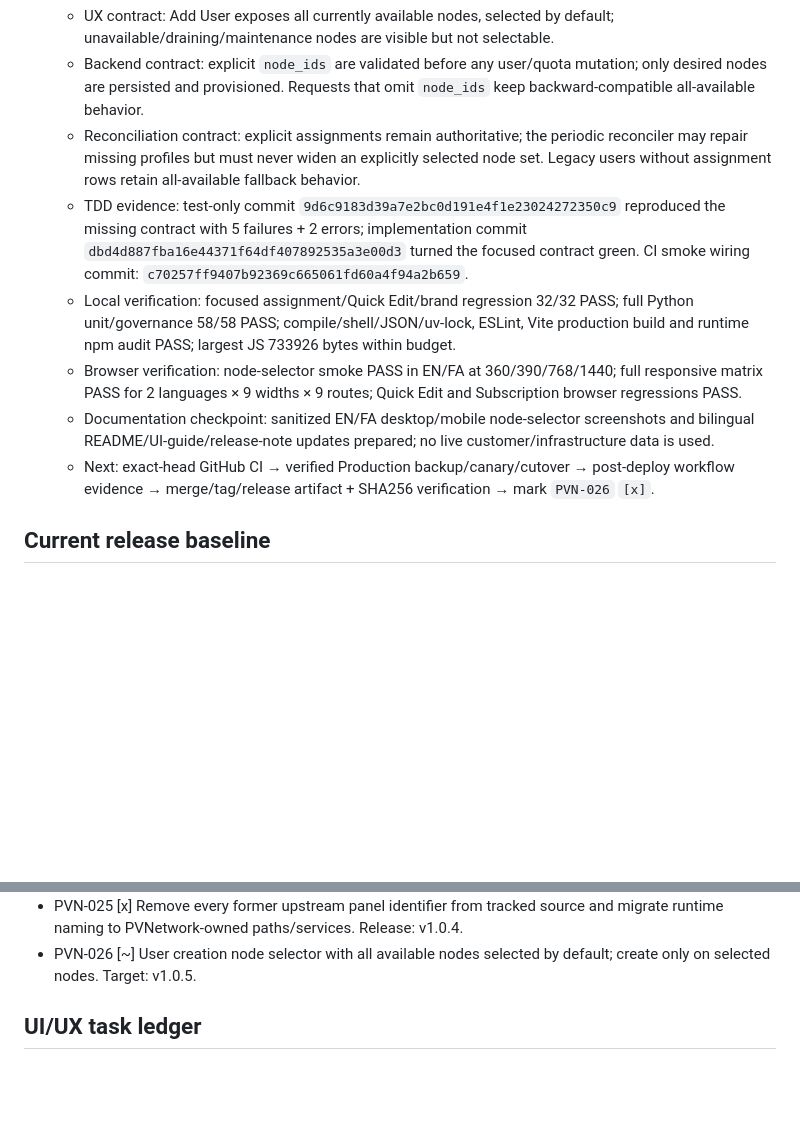
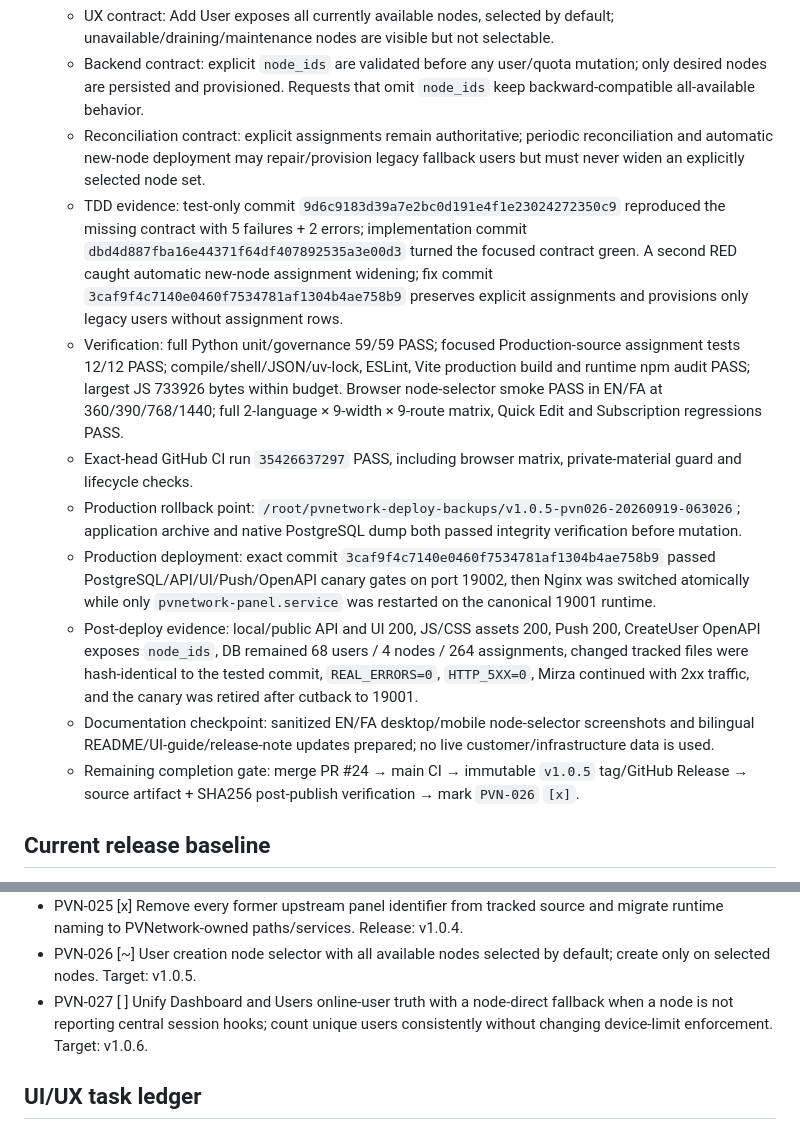
Before and after one commit to DashSaman/OV-PvNetwork, a Markdown page: AGENTS.md, 2 parts joined by grey strips. Rendered like a GitHub page; blank space fills up the shorter version.

Commit message:
docs: record PVN-026 production evidence and queue PVN-027

```diff
--- a/AGENTS.md
+++ b/AGENTS.md
@@ -97,12 +97,15 @@ Before implementation, record the task and target release here **and commit/push
 - `v1.0.5` — IN PROGRESS — `PVN-026` user-creation node selector.
   - UX contract: Add User exposes all currently available nodes, selected by default; unavailable/draining/maintenance nodes are visible but not selectable.
   - Backend contract: explicit `node_ids` are validated before any user/quota mutation; only desired nodes are persisted and provisioned. Requests that omit `node_ids` keep backward-compatible all-available behavior.
-  - Reconciliation contract: explicit assignments remain authoritative; the periodic reconciler may repair missing profiles but must never widen an explicitly selected node set. Legacy users without assignment rows retain all-available fallback behavior.
-  - TDD evidence: test-only commit `9d6c9183d39a7e2bc0d191e4f1e23024272350c9` reproduced the missing contract with 5 failures + 2 errors; implementation commit `dbd4d887fba16e44371f64df407892535a3e00d3` turned the focused contract green. CI smoke wiring commit: `c70257ff9407b92369c665061fd60a4f94a2b659`.
-  - Local verification: focused assignment/Quick Edit/brand regression 32/32 PASS; full Python unit/governance 58/58 PASS; compile/shell/JSON/uv-lock, ESLint, Vite production build and runtime npm audit PASS; largest JS 733926 bytes within budget.
-  - Browser verification: node-selector smoke PASS in EN/FA at 360/390/768/1440; full responsive matrix PASS for 2 languages × 9 widths × 9 routes; Quick Edit and Subscription browser regressions PASS.
+  - Reconciliation contract: explicit assignments remain authoritative; periodic reconciliation and automatic new-node deployment may repair/provision legacy fallback users but must never widen an explicitly selected node set.
+  - TDD evidence: test-only commit `9d6c9183d39a7e2bc0d191e4f1e23024272350c9` reproduced the missing contract with 5 failures + 2 errors; implementation commit `dbd4d887fba16e44371f64df407892535a3e00d3` turned the focused contract green. A second RED caught automatic new-node assignment widening; fix commit `3caf9f4c7140e0460f7534781af1304b4ae758b9` preserves explicit assignments and provisions only legacy users without assignment rows.
+  - Verification: full Python unit/governance 59/59 PASS; focused Production-source assignment tests 12/12 PASS; compile/shell/JSON/uv-lock, ESLint, Vite production build and runtime npm audit PASS; largest JS 733926 bytes within budget. Browser node-selector smoke PASS in EN/FA at 360/390/768/1440; full 2-language × 9-width × 9-route matrix, Quick Edit and Subscription regressions PASS.
+  - Exact-head GitHub CI run `35426637297` PASS, including browser matrix, private-material guard and lifecycle checks.
+  - Production rollback point: `/root/pvnetwork-deploy-backups/v1.0.5-pvn026-20260919-063026`; application archive and native PostgreSQL dump both passed integrity verification before mutation.
+  - Production deployment: exact commit `3caf9f4c7140e0460f7534781af1304b4ae758b9` passed PostgreSQL/API/UI/Push/OpenAPI canary gates on port 19002, then Nginx was switched atomically while only `pvnetwork-panel.service` was restarted on the canonical 19001 runtime.
+  - Post-deploy evidence: local/public API and UI 200, JS/CSS assets 200, Push 200, CreateUser OpenAPI exposes `node_ids`, DB remained 68 users / 4 nodes / 264 assignments, changed tracked files were hash-identical to the tested commit, `REAL_ERRORS=0`, `HTTP_5XX=0`, Mirza continued with 2xx traffic, and the canary was retired after cutback to 19001.
   - Documentation checkpoint: sanitized EN/FA desktop/mobile node-selector screenshots and bilingual README/UI-guide/release-note updates prepared; no live customer/infrastructure data is used.
-  - Next: exact-head GitHub CI → verified Production backup/canary/cutover → post-deploy workflow evidence → merge/tag/release artifact + SHA256 verification → mark `PVN-026` `[x]`.
+  - Remaining completion gate: merge PR #24 → main CI → immutable `v1.0.5` tag/GitHub Release → source artifact + SHA256 post-publish verification → mark `PVN-026` `[x]`.
 
 ## Current release baseline
 
@@ -132,6 +135,7 @@ Before implementation, record the task and target release here **and commit/push
 - PVN-024 [x] Enforce owner-authorized live Production deployment after verification; forbid GitHub-only completion for Production-visible work.
 - PVN-025 [x] Remove every former upstream panel identifier from tracked source and migrate runtime naming to PVNetwork-owned paths/services. Release: v1.0.4.
 - PVN-026 [~] User creation node selector with all available nodes selected by default; create only on selected nodes. Target: v1.0.5.
+- PVN-027 [ ] Unify Dashboard and Users online-user truth with a node-direct fallback when a node is not reporting central session hooks; count unique users consistently without changing device-limit enforcement. Target: v1.0.6.
 
 ## UI/UX task ledger
 
```
Also changed, not shown: docs/COMPETITOR-GAP-MATRIX.md (+1 -0 lines), docs/FEATURE-BACKLOG.md (+4 -0 lines).
